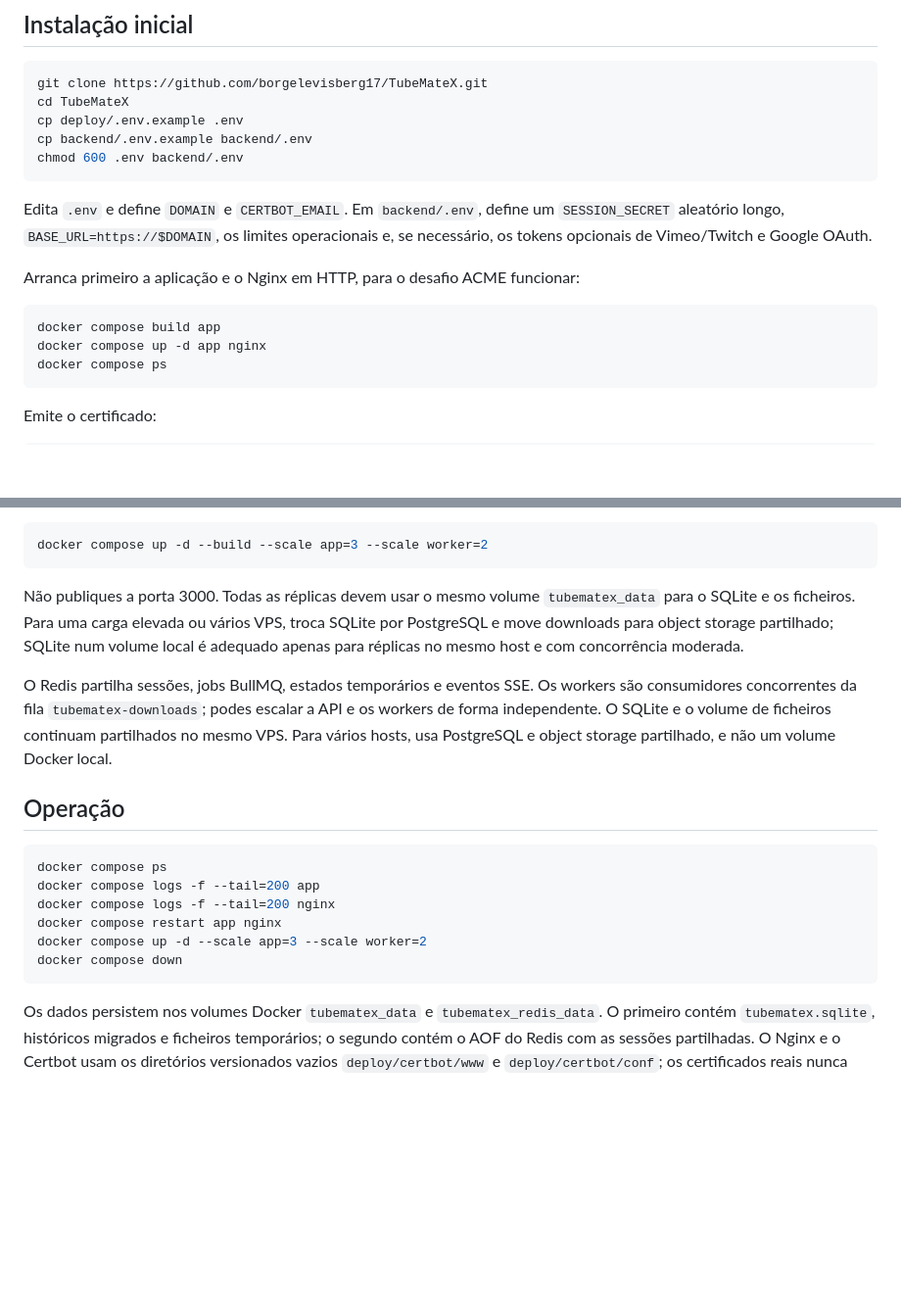
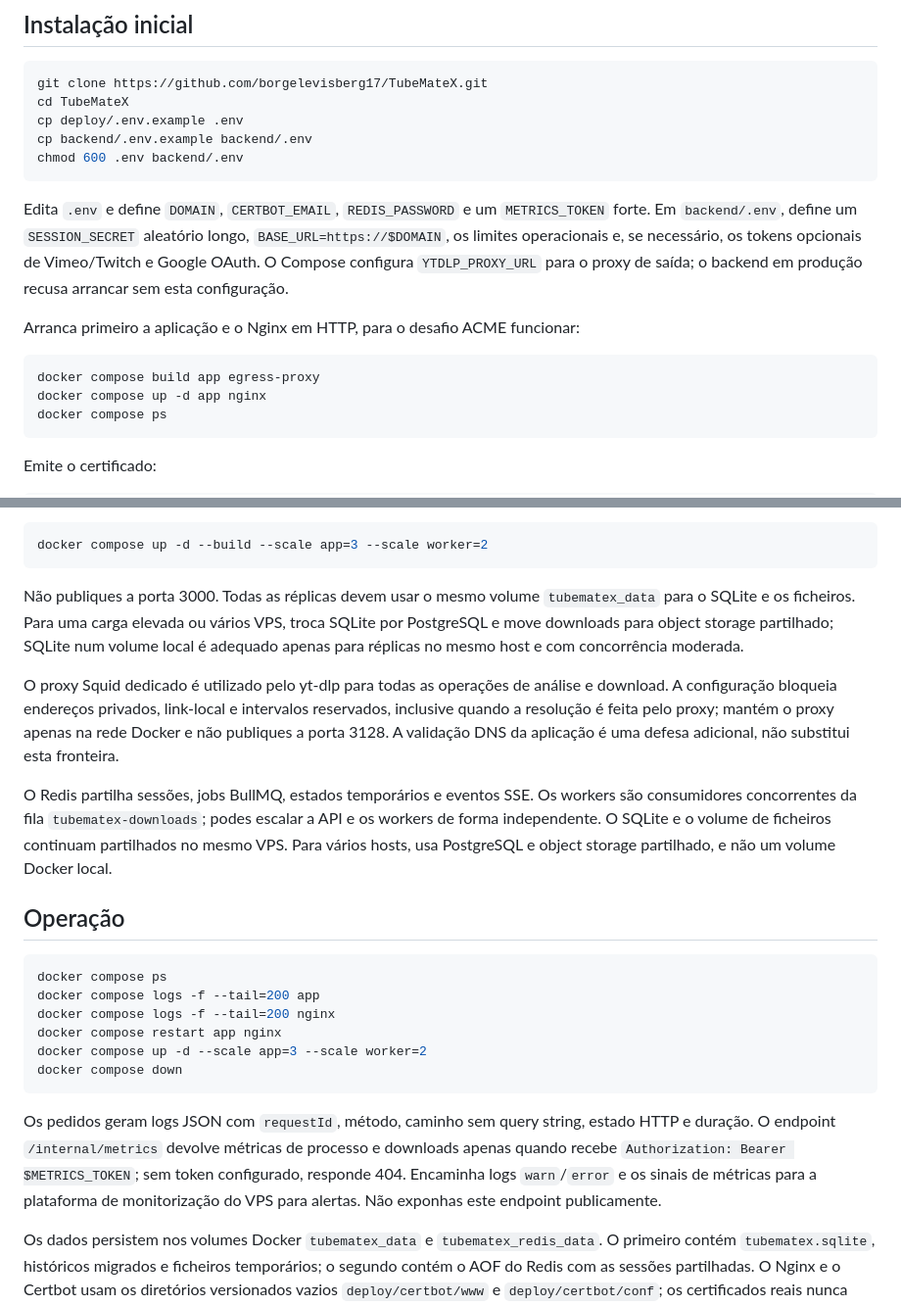
Before and after one commit to borgelevisberg17/TubeMateX, a Markdown page: deploy/README.md, 2 parts joined by grey strips. Shown at 98% size. Rendered like a GitHub page; blank space fills up the shorter version.

Commit message:
Document egress proxy, resource limits and runtime monitoring

````diff
--- a/deploy/README.md
+++ b/deploy/README.md
@@ -23,12 +23,12 @@ cp backend/.env.example backend/.env
 chmod 600 .env backend/.env
 ```
 
-Edita `.env` e define `DOMAIN` e `CERTBOT_EMAIL`. Em `backend/.env`, define um `SESSION_SECRET` aleatório longo, `BASE_URL=https://$DOMAIN`, os limites operacionais e, se necessário, os tokens opcionais de Vimeo/Twitch e Google OAuth.
+Edita `.env` e define `DOMAIN`, `CERTBOT_EMAIL`, `REDIS_PASSWORD` e um `METRICS_TOKEN` forte. Em `backend/.env`, define um `SESSION_SECRET` aleatório longo, `BASE_URL=https://$DOMAIN`, os limites operacionais e, se necessário, os tokens opcionais de Vimeo/Twitch e Google OAuth. O Compose configura `YTDLP_PROXY_URL` para o proxy de saída; o backend em produção recusa arrancar sem esta configuração.
 
 Arranca primeiro a aplicação e o Nginx em HTTP, para o desafio ACME funcionar:
 
 ```bash
-docker compose build app
+docker compose build app egress-proxy
 docker compose up -d app nginx
 docker compose ps
 ```
@@ -63,6 +63,8 @@ docker compose up -d --build --scale app=3 --scale worker=2
 
 Não publiques a porta 3000. Todas as réplicas devem usar o mesmo volume `tubematex_data` para o SQLite e os ficheiros. Para uma carga elevada ou vários VPS, troca SQLite por PostgreSQL e move downloads para object storage partilhado; SQLite num volume local é adequado apenas para réplicas no mesmo host e com concorrência moderada.
 
+O proxy Squid dedicado é utilizado pelo yt-dlp para todas as operações de análise e download. A configuração bloqueia endereços privados, link-local e intervalos reservados, inclusive quando a resolução é feita pelo proxy; mantém o proxy apenas na rede Docker e não publiques a porta 3128. A validação DNS da aplicação é uma defesa adicional, não substitui esta fronteira.
+
 O Redis partilha sessões, jobs BullMQ, estados temporários e eventos SSE. Os workers são consumidores concorrentes da fila `tubematex-downloads`; podes escalar a API e os workers de forma independente. O SQLite e o volume de ficheiros continuam partilhados no mesmo VPS. Para vários hosts, usa PostgreSQL e object storage partilhado, e não um volume Docker local.
 
 ## Operação
@@ -75,6 +77,8 @@ docker compose restart app nginx
 docker compose up -d --scale app=3 --scale worker=2
 docker compose down
 ```
+
+Os pedidos geram logs JSON com `requestId`, método, caminho sem query string, estado HTTP e duração. O endpoint `/internal/metrics` devolve métricas de processo e downloads apenas quando recebe `Authorization: Bearer $METRICS_TOKEN`; sem token configurado, responde 404. Encaminha logs `warn`/`error` e os sinais de métricas para a plataforma de monitorização do VPS para alertas. Não exponhas este endpoint publicamente.
 
 Os dados persistem nos volumes Docker `tubematex_data` e `tubematex_redis_data`. O primeiro contém `tubematex.sqlite`, históricos migrados e ficheiros temporários; o segundo contém o AOF do Redis com as sessões partilhadas. O Nginx e o Certbot usam os diretórios versionados vazios `deploy/certbot/www` e `deploy/certbot/conf`; os certificados reais nunca devem ser comitados.
 
````
